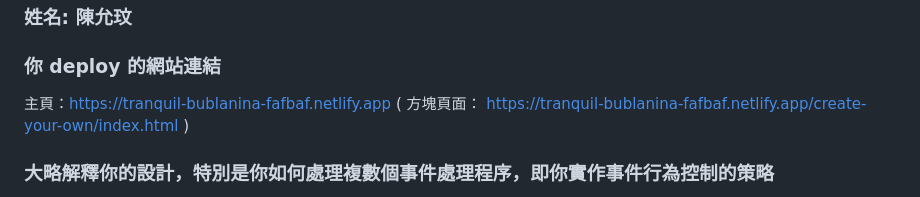
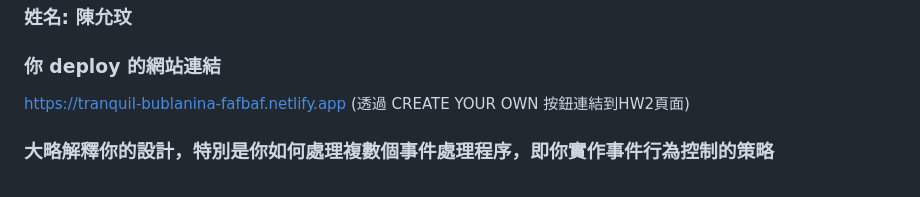
Before and after one commit to Computational-Physicality-Lab/hw2-handling-input-events-chenyunwen, a Markdown page: README.md, the part around the change. GitHub-like rendering.

```diff
--- a/README.md
+++ b/README.md
@@ -3,8 +3,7 @@
 ### 姓名: 陳允玟
 
 ### 你 deploy 的網站連結
-主頁：https://tranquil-bublanina-fafbaf.netlify.app
-( 方塊頁面： https://tranquil-bublanina-fafbaf.netlify.app/create-your-own/index.html )
+https://tranquil-bublanina-fafbaf.netlify.app (透過 CREATE YOUR OWN 按鈕連結到HW2頁面)
 
 ### 大略解釋你的設計，特別是你如何處理複數個事件處理程序，即你實作事件行為控制的策略
 
```
